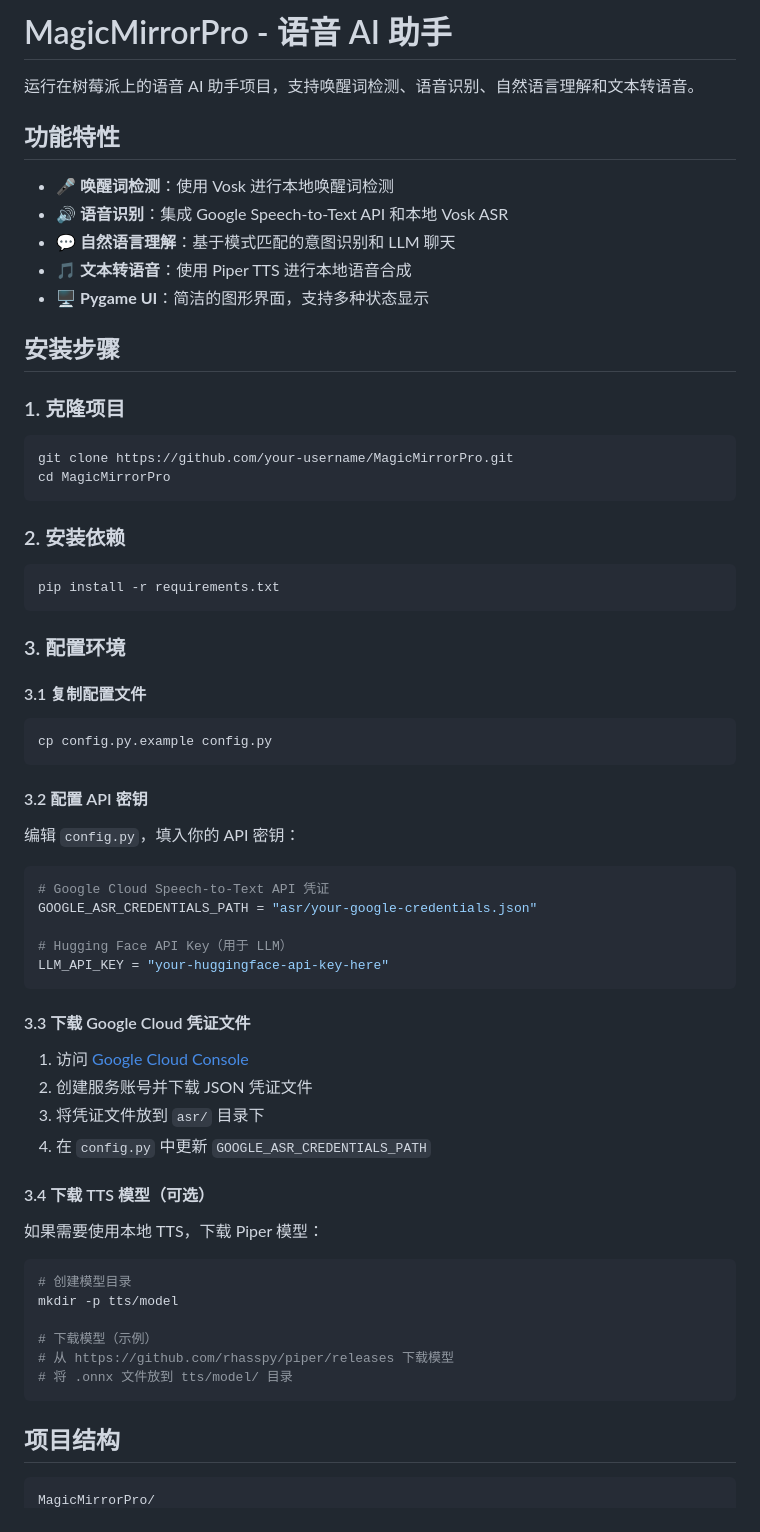
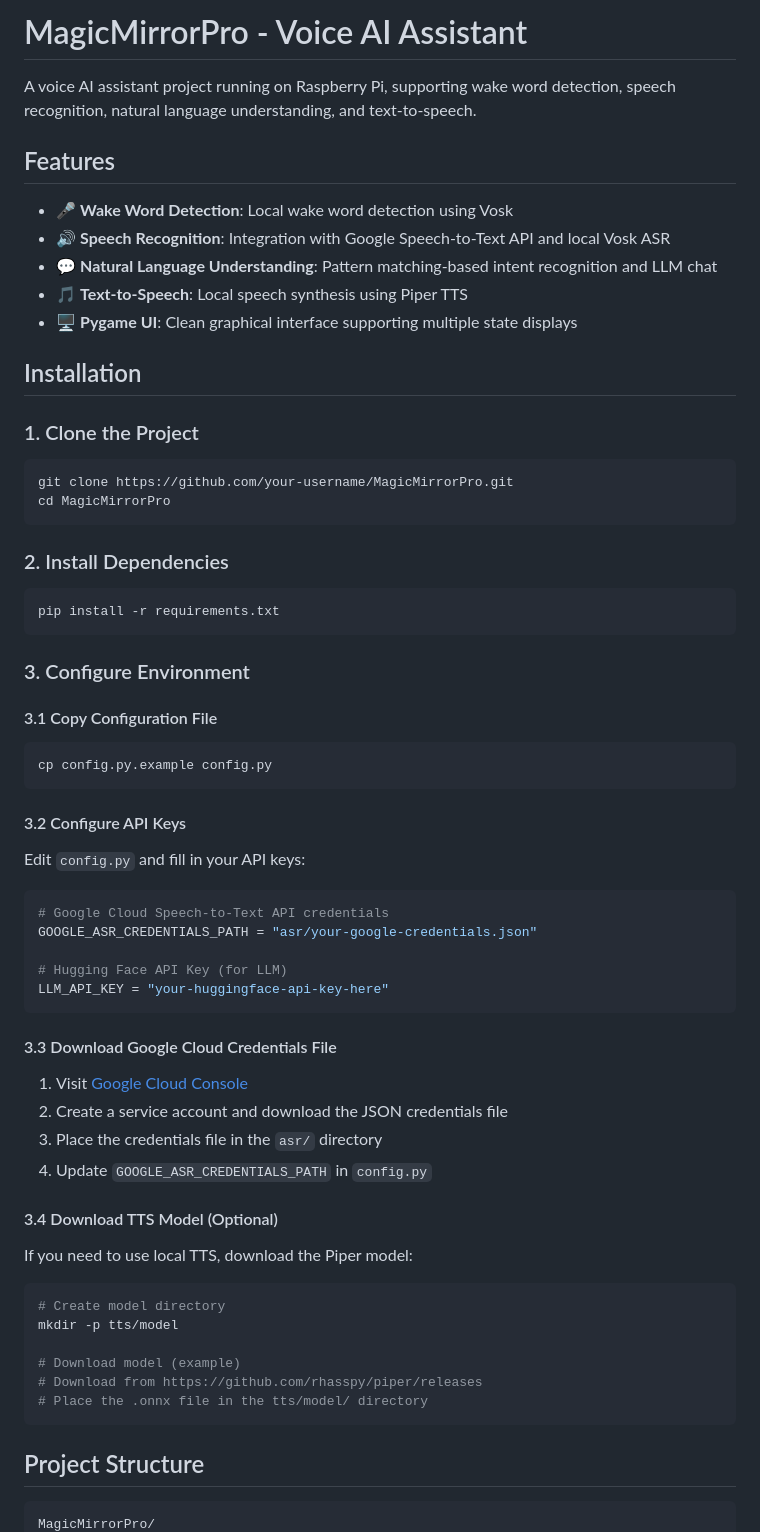
Before and after one commit to SunstanYu/MagicMirrorPro, a Markdown page: README.md, the part around the change printed below. GitHub-like rendering.

Commit message:
Translate README to English and update content
Updated README to reflect English translations for project description, features, installation steps, usage instructions, and development notes.

````diff
--- a/README.md
+++ b/README.md
@@ -1,71 +1,71 @@
-# MagicMirrorPro - 语音 AI 助手
+# MagicMirrorPro - Voice AI Assistant
 
-运行在树莓派上的语音 AI 助手项目，支持唤醒词检测、语音识别、自然语言理解和文本转语音。
+A voice AI assistant project running on Raspberry Pi, supporting wake word detection, speech recognition, natural language understanding, and text-to-speech.
 
-## 功能特性
+## Features
 
-- 🎤 **唤醒词检测**：使用 Vosk 进行本地唤醒词检测
-- 🔊 **语音识别**：集成 Google Speech-to-Text API 和本地 Vosk ASR
-- 💬 **自然语言理解**：基于模式匹配的意图识别和 LLM 聊天
-- 🎵 **文本转语音**：使用 Piper TTS 进行本地语音合成
-- 🖥️ **Pygame UI**：简洁的图形界面，支持多种状态显示
+- 🎤 **Wake Word Detection**: Local wake word detection using Vosk
+- 🔊 **Speech Recognition**: Integration with Google Speech-to-Text API and local Vosk ASR
+- 💬 **Natural Language Understanding**: Pattern matching-based intent recognition and LLM chat
+- 🎵 **Text-to-Speech**: Local speech synthesis using Piper TTS
+- 🖥️ **Pygame UI**: Clean graphical interface supporting multiple state displays
 
-## 安装步骤
+## Installation
 
-### 1. 克隆项目
+### 1. Clone the Project
 
 ```bash
 git clone https://github.com/your-username/MagicMirrorPro.git
 cd MagicMirrorPro
 ```
 
-### 2. 安装依赖
+### 2. Install Dependencies
 
 ```bash
 pip install -r requirements.txt
 ```
 
-### 3. 配置环境
+### 3. Configure Environment
 
-#### 3.1 复制配置文件
+#### 3.1 Copy Configuration File
 
 ```bash
 cp config.py.example config.py
 ```
 
-#### 3.2 配置 API 密钥
+#### 3.2 Configure API Keys
 
-编辑 `config.py`，填入你的 API 密钥：
+Edit `config.py` and fill in your API keys:
 
 ```python
-# Google Cloud Speech-to-Text API 凭证
+# Google Cloud Speech-to-Text API credentials
 GOOGLE_ASR_CREDENTIALS_PATH = "asr/your-google-credentials.json"
 
-# Hugging Face API Key（用于 LLM）
+# Hugging Face API Key (for LLM)
 LLM_API_KEY = "your-huggingface-api-key-here"
 ```
 
-#### 3.3 下载 Google Cloud 凭证文件
+#### 3.3 Download Google Cloud Credentials File
 
-1. 访问 [Google Cloud Console](https://console.cloud.google.com/)
-2. 创建服务账号并下载 JSON 凭证文件
-3. 将凭证文件放到 `asr/` 目录下
-4. 在 `config.py` 中更新 `GOOGLE_ASR_CREDENTIALS_PATH`
+1. Visit [Google Cloud Console](https://console.cloud.google.com/)
+2. Create a service account and download the JSON credentials file
+3. Place the credentials file in the `asr/` directory
+4. Update `GOOGLE_ASR_CREDENTIALS_PATH` in `config.py`
 
-#### 3.4 下载 TTS 模型（可选）
+#### 3.4 Download TTS Model (Optional)
 
-如果需要使用本地 TTS，下载 Piper 模型：
+If you need to use local TTS, download the Piper model:
 
 ```bash
-# 创建模型目录
+# Create model directory
 mkdir -p tts/model
 
-# 下载模型（示例）
-# 从 https://github.com/rhasspy/piper/releases 下载模型
-# 将 .onnx 文件放到 tts/model/ 目录
+# Download model (example)
+# Download from https://github.com/rhasspy/piper/releases
+# Place the .onnx file in the tts/model/ directory
 ```
 
-## 项目结构
+## Project Structure
 
 ```
 MagicMirrorPro/
````
Also changed, not shown: other parts of README.md (+70 -70 lines).
